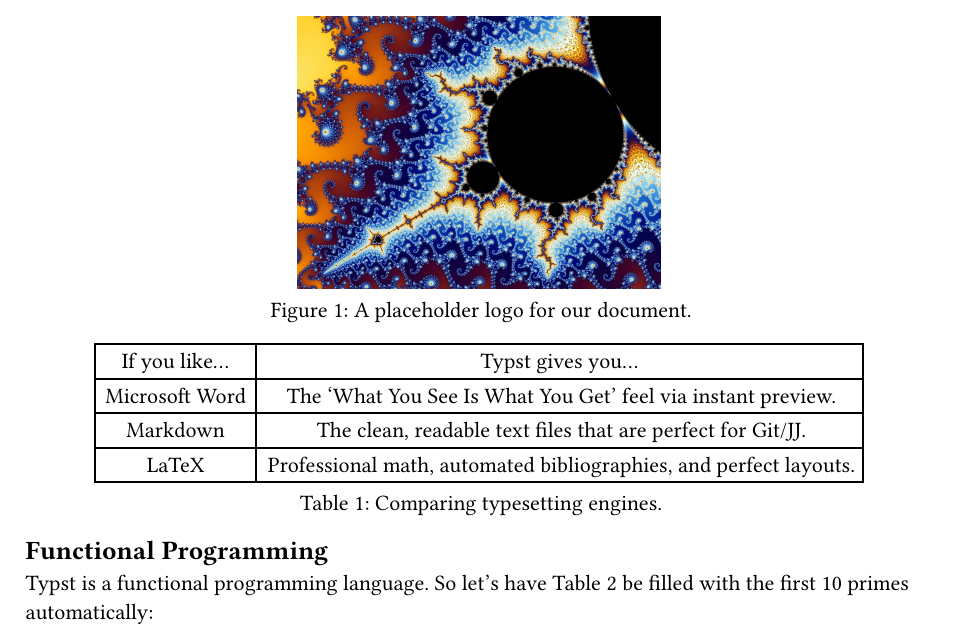
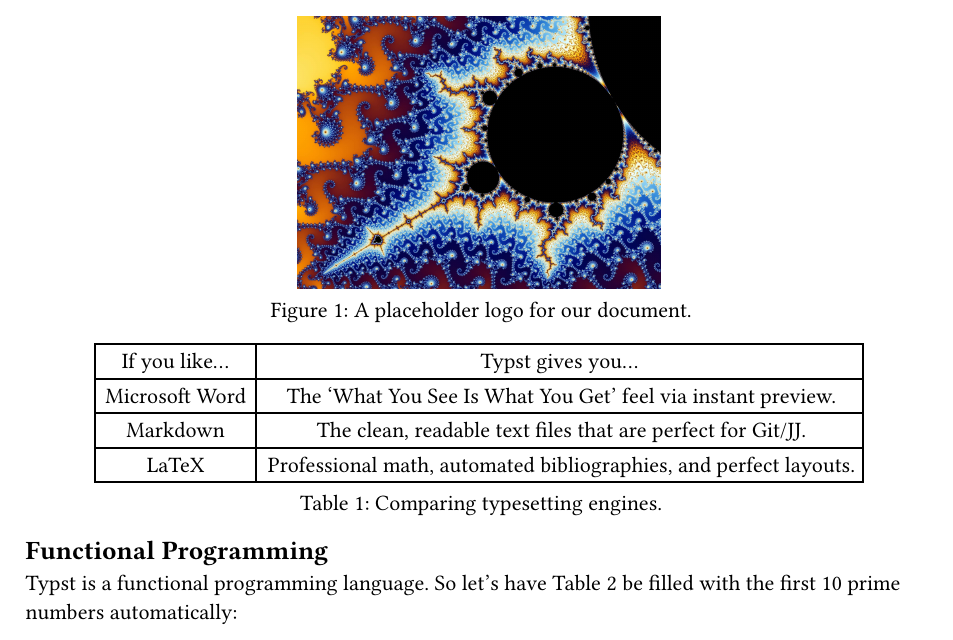
Before and after one commit to TimerErTim/hagenberg-typst-talk, a Typst document (hands-on/main.typ): part of page 1 of 2, cut so that both start at the same text. Compiled offline with Typst 0.15.

Commit message:
feat: rename to prime numbers in barebones example

```diff
--- a/hands-on/main.typ
+++ b/hands-on/main.typ
@@ -54,7 +54,7 @@ caption: [Comparing typesetting engines.]
 
 #let n = 10
 
-Typst is a functional programming language. So let's have @prime-table be filled with the first #n primes automatically:
+Typst is a functional programming language. So let's have @prime-table be filled with the first #n prime numbers automatically:
 
 #let is-prime(x) = {
     if x < 2 {
```
